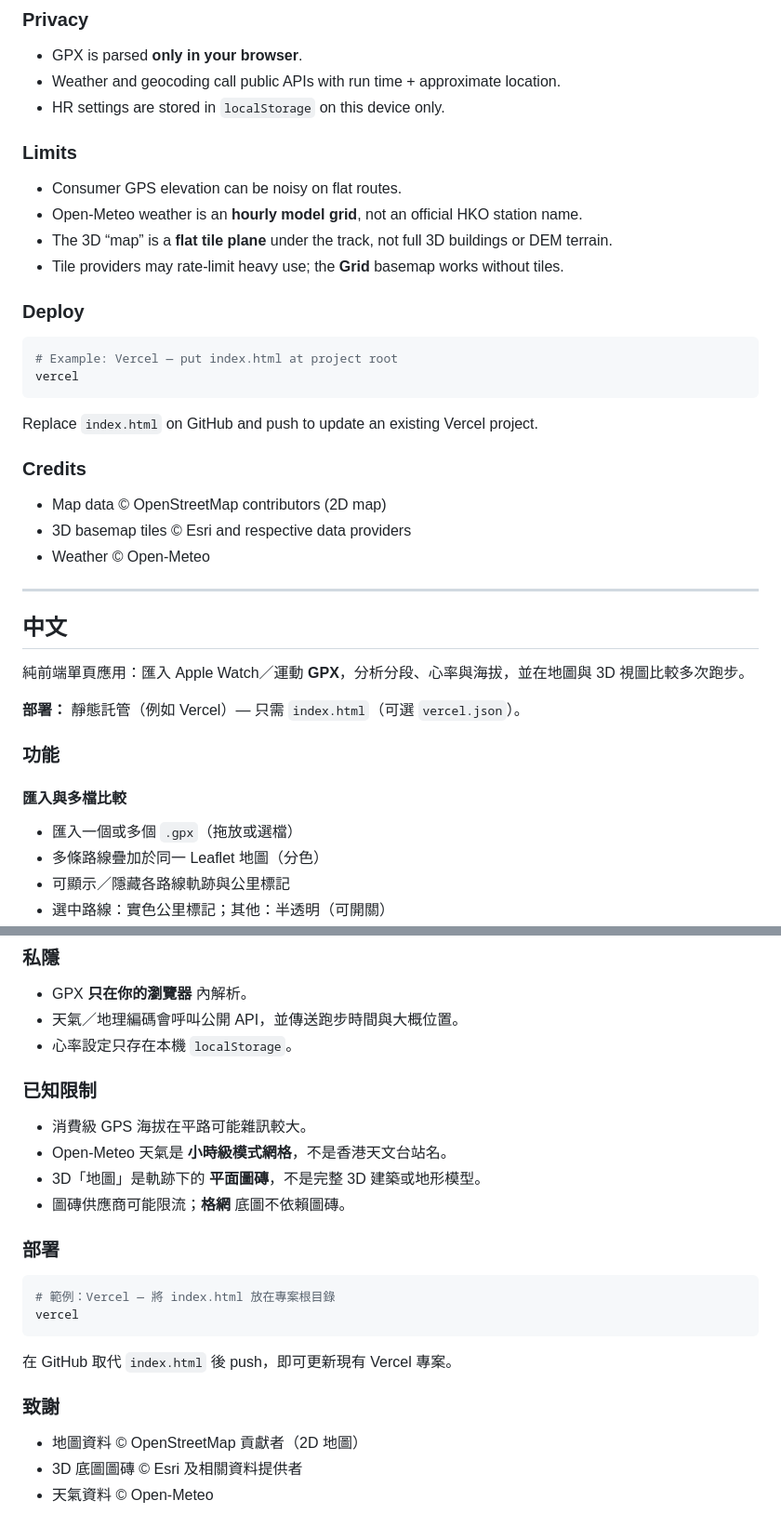
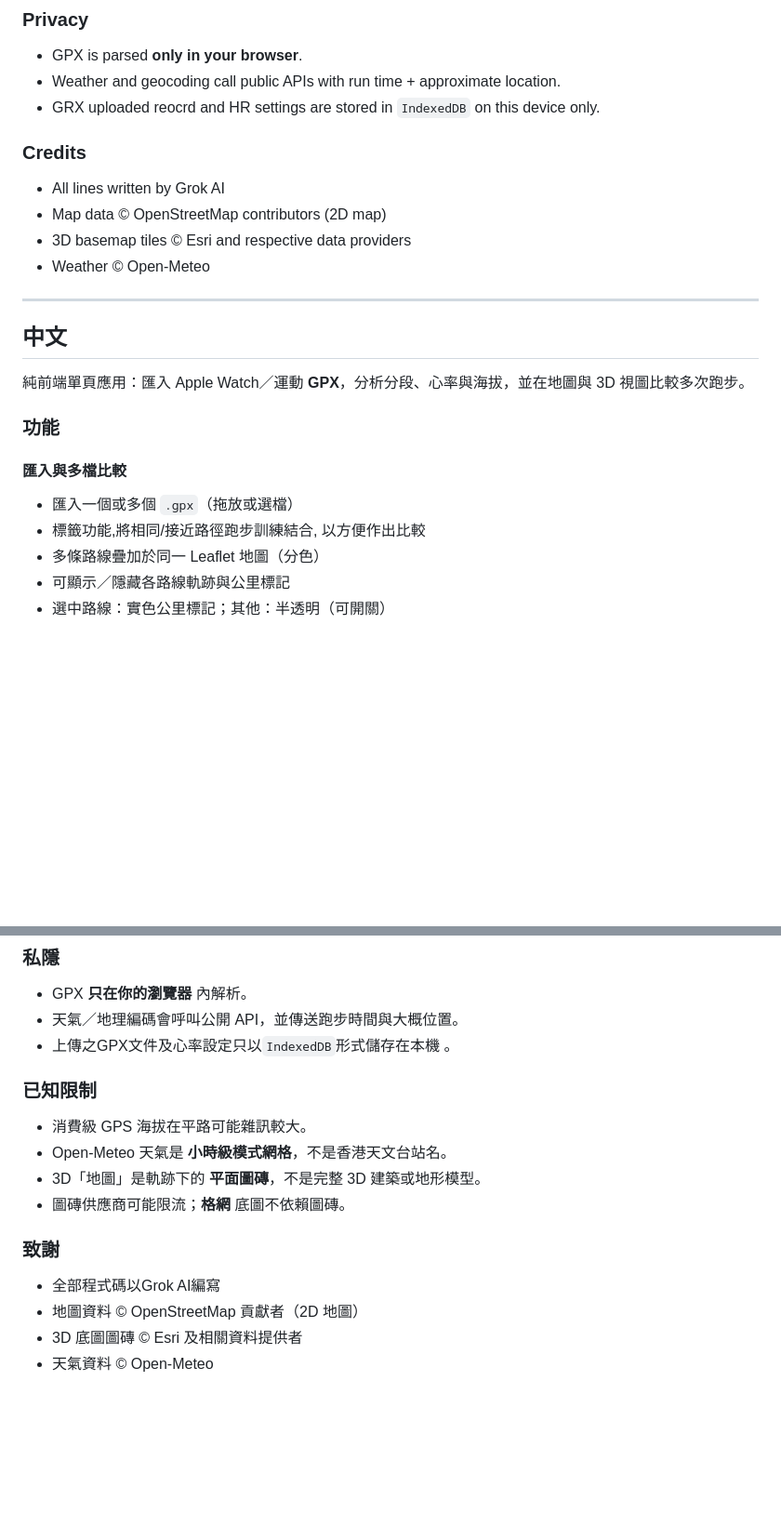
Before and after one commit to bysing-sketch/Running-GPX-comparison-, a Markdown page: README.md, 2 parts joined by grey strips. Shown at 93% size. Rendered like a GitHub page; blank space fills up the shorter version.

Commit message:
Revise README title and privacy storage information
Updated README to include Grok in the title and modified privacy storage details.

````diff
--- a/README.md
+++ b/README.md
@@ -84,26 +83,11 @@ No build step: open or host `index.html`.
 
 - GPX is parsed **only in your browser**.
 - Weather and geocoding call public APIs with run time + approximate location.
-- HR settings are stored in `localStorage` on this device only.
-
-### Limits
-
-- Consumer GPS elevation can be noisy on flat routes.
-- Open-Meteo weather is an **hourly model grid**, not an official HKO station name.
-- The 3D “map” is a **flat tile plane** under the track, not full 3D buildings or DEM terrain.
-- Tile providers may rate-limit heavy use; the **Grid** basemap works without tiles.
-
-### Deploy
-
-```bash
-# Example: Vercel — put index.html at project root
-vercel
-```
-
-Replace `index.html` on GitHub and push to update an existing Vercel project.
+- GRX uploaded reocrd and HR settings are stored in `IndexedDB` on this device only.
 
 ### Credits
 
+- All lines written by Grok AI
 - Map data © OpenStreetMap contributors (2D map)
 - 3D basemap tiles © Esri and respective data providers
 - Weather © Open-Meteo
@@ -114,12 +98,11 @@ Replace `index.html` on GitHub and push to update an existing Vercel project.
 
 純前端單頁應用：匯入 Apple Watch／運動 **GPX**，分析分段、心率與海拔，並在地圖與 3D 視圖比較多次跑步。
 
-**部署：** 靜態託管（例如 Vercel）— 只需 `index.html`（可選 `vercel.json`）。
-
 ### 功能
 
 #### 匯入與多檔比較
 - 匯入一個或多個 `.gpx`（拖放或選檔）
+- 標籤功能,將相同/接近路徑跑步訓練結合, 以方便作出比較
 - 多條路線疊加於同一 Leaflet 地圖（分色）
 - 可顯示／隱藏各路線軌跡與公里標記
 - 選中路線：實色公里標記；其他：半透明（可開關）
@@ -192,7 +175,7 @@ Replace `index.html` on GitHub and push to update an existing Vercel project.
 
 - GPX **只在你的瀏覽器** 內解析。
 - 天氣／地理編碼會呼叫公開 API，並傳送跑步時間與大概位置。
-- 心率設定只存在本機 `localStorage`。
+- 上傳之GPX文件及心率設定只以`IndexedDB`形式儲存在本機 。
 
 ### 已知限制
 
@@ -201,17 +184,9 @@ Replace `index.html` on GitHub and push to update an existing Vercel project.
 - 3D「地圖」是軌跡下的 **平面圖磚**，不是完整 3D 建築或地形模型。
 - 圖磚供應商可能限流；**格網** 底圖不依賴圖磚。
 
-### 部署
-
-```bash
-# 範例：Vercel — 將 index.html 放在專案根目錄
-vercel
-```
-
-在 GitHub 取代 `index.html` 後 push，即可更新現有 Vercel 專案。
-
 ### 致謝
 
+- 全部程式碼以Grok AI編寫
 - 地圖資料 © OpenStreetMap 貢獻者（2D 地圖）
 - 3D 底圖圖磚 © Esri 及相關資料提供者
 - 天氣資料 © Open-Meteo
````
Also changed, not shown: other parts of README.md (+2 -3 lines).
